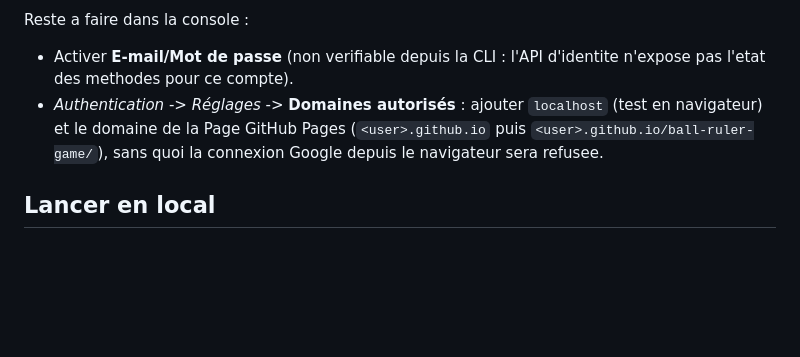
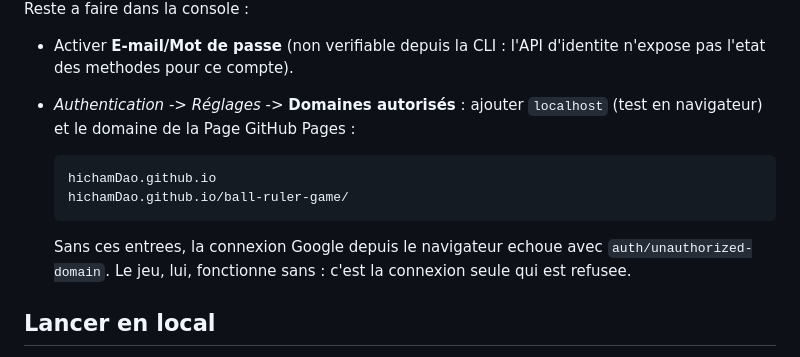
Before and after one commit to hichamDao/ball-ruler-game, a Markdown page: README.md, the part around one of its changes. Rendered like a GitHub page; blank space fills up the shorter version.

Commit message:
Note le domaine de production dans le README
Evite de chercher la bonne URL en cas d'erreur auth/unauthorized-domain
sur le web, et distingue explicitement l'echec de connexion de la
connexion du jeu lui-meme.

````diff
--- a/README.md
+++ b/README.md
@@ -110,9 +111,16 @@ Reste a faire dans la console :
 - Activer **E-mail/Mot de passe** (non verifiable depuis la CLI : l'API
   d'identite n'expose pas l'etat des methodes pour ce compte).
 - *Authentication* -> *Réglages* -> **Domaines autorisés** : ajouter
-  `localhost` (test en navigateur) et le domaine de la Page GitHub Pages
-  (`<user>.github.io` puis `<user>.github.io/ball-ruler-game/`), sans quoi la
-  connexion Google depuis le navigateur sera refusee.
+  `localhost` (test en navigateur) et le domaine de la Page GitHub Pages :
+
+  ```
+  hichamDao.github.io
+  hichamDao.github.io/ball-ruler-game/
+  ```
+
+  Sans ces entrees, la connexion Google depuis le navigateur echoue avec
+  `auth/unauthorized-domain`. Le jeu, lui, fonctionne sans : c'est la
+  connexion seule qui est refusee.
 
 ## Lancer en local
 
````
Also changed, not shown: other parts of README.md (+1 -0 lines).
